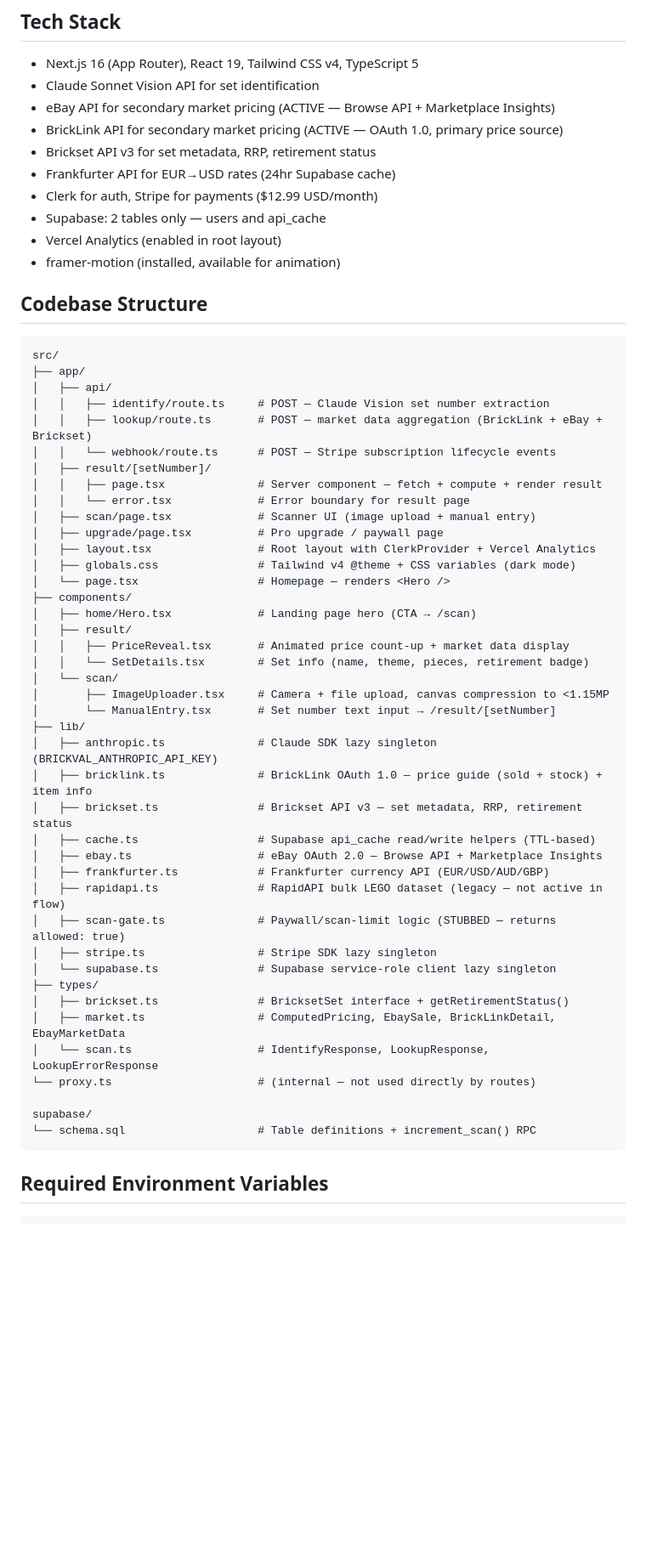
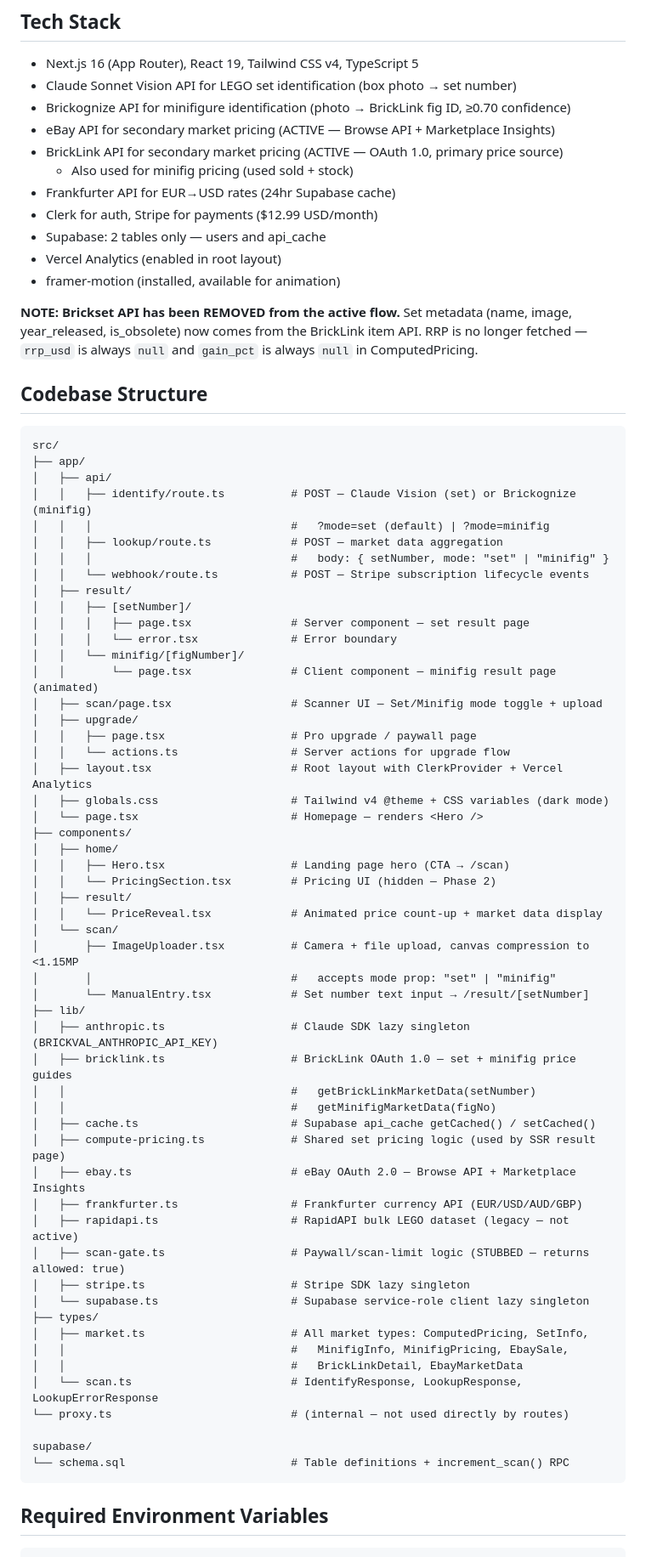
Before and after one commit to GlowUp930/brickval, a Markdown page: CLAUDE.md, the part around one of its changes. Shown at 85% size. Rendered like a GitHub page; blank space fills up the shorter version.

````diff
--- a/CLAUDE.md
+++ b/CLAUDE.md
@@ -6,15 +6,20 @@ This is a Lean MVP. Build only what is in the plan. No extras, no abstractions.
 
 ## Tech Stack
 - Next.js 16 (App Router), React 19, Tailwind CSS v4, TypeScript 5
-- Claude Sonnet Vision API for set identification
+- Claude Sonnet Vision API for LEGO set identification (box photo → set number)
+- Brickognize API for minifigure identification (photo → BrickLink fig ID, ≥0.70 confidence)
 - eBay API for secondary market pricing (ACTIVE — Browse API + Marketplace Insights)
 - BrickLink API for secondary market pricing (ACTIVE — OAuth 1.0, primary price source)
-- Brickset API v3 for set metadata, RRP, retirement status
+  - Also used for minifig pricing (used sold + stock)
 - Frankfurter API for EUR→USD rates (24hr Supabase cache)
 - Clerk for auth, Stripe for payments ($12.99 USD/month)
 - Supabase: 2 tables only — users and api_cache
 - Vercel Analytics (enabled in root layout)
 - framer-motion (installed, available for animation)
+
+**NOTE: Brickset API has been REMOVED from the active flow.** Set metadata (name, image,
+year_released, is_obsolete) now comes from the BrickLink item API. RRP is no longer fetched
+— `rrp_usd` is always `null` and `gain_pct` is always `null` in ComputedPricing.
 
 ## Codebase Structure
 
@@ -22,44 +27,56 @@ This is a Lean MVP. Build only what is in the plan. No extras, no abstractions.
 src/
 ├── app/
 │   ├── api/
-│   │   ├── identify/route.ts     # POST — Claude Vision set number extraction
-│   │   ├── lookup/route.ts       # POST — market data aggregation (BrickLink + eBay + Brickset)
-│   │   └── webhook/route.ts      # POST — Stripe subscription lifecycle events
-│   ├── result/[setNumber]/
-│   │   ├── page.tsx              # Server component — fetch + compute + render result
-│   │   └── error.tsx             # Error boundary for result page
-│   ├── scan/page.tsx             # Scanner UI (image upload + manual entry)
-│   ├── upgrade/page.tsx          # Pro upgrade / paywall page
-│   ├── layout.tsx                # Root layout with ClerkProvider + Vercel Analytics
-│   ├── globals.css               # Tailwind v4 @theme + CSS variables (dark mode)
-│   └── page.tsx                  # Homepage — renders <Hero />
+│   │   ├── identify/route.ts          # POST — Claude Vision (set) or Brickognize (minifig)
+│   │   │                              #   ?mode=set (default) | ?mode=minifig
+│   │   ├── lookup/route.ts            # POST — market data aggregation
+│   │   │                              #   body: { setNumber, mode: "set" | "minifig" }
+│   │   └── webhook/route.ts           # POST — Stripe subscription lifecycle events
+│   ├── result/
+│   │   ├── [setNumber]/
+│   │   │   ├── page.tsx               # Server component — set result page
+│   │   │   └── error.tsx              # Error boundary
+│   │   └── minifig/[figNumber]/
+│   │       └── page.tsx               # Client component — minifig result page (animated)
+│   ├── scan/page.tsx                  # Scanner UI — Set/Minifig mode toggle + upload
+│   ├── upgrade/
+│   │   ├── page.tsx                   # Pro upgrade / paywall page
+│   │   └── actions.ts                 # Server actions for upgrade flow
+│   ├── layout.tsx                     # Root layout with ClerkProvider + Vercel Analytics
+│   ├── globals.css                    # Tailwind v4 @theme + CSS variables (dark mode)
+│   └── page.tsx                       # Homepage — renders <Hero />
 ├── components/
-│   ├── home/Hero.tsx             # Landing page hero (CTA → /scan)
+│   ├── home/
+│   │   ├── Hero.tsx                   # Landing page hero (CTA → /scan)
+│   │   └── PricingSection.tsx         # Pricing UI (hidden — Phase 2)
 │   ├── result/
-│   │   ├── PriceReveal.tsx       # Animated price count-up + market data display
-│   │   └── SetDetails.tsx        # Set info (name, theme, pieces, retirement badge)
+│   │   └── PriceReveal.tsx            # Animated price count-up + market data display
 │   └── scan/
-│       ├── ImageUploader.tsx     # Camera + file upload, canvas compression to <1.15MP
-│       └── ManualEntry.tsx       # Set number text input → /result/[setNumber]
+│       ├── ImageUploader.tsx          # Camera + file upload, canvas compression to <1.15MP
+│       │                              #   accepts mode prop: "set" | "minifig"
+│       └── ManualEntry.tsx            # Set number text input → /result/[setNumber]
 ├── lib/
-│   ├── anthropic.ts              # Claude SDK lazy singleton (BRICKVAL_ANTHROPIC_API_KEY)
-│   ├── bricklink.ts              # BrickLink OAuth 1.0 — price guide (sold + stock) + item info
-│   ├── brickset.ts               # Brickset API v3 — set metadata, RRP, retirement status
-│   ├── cache.ts                  # Supabase api_cache read/write helpers (TTL-based)
-│   ├── ebay.ts                   # eBay OAuth 2.0 — Browse API + Marketplace Insights
-│   ├── frankfurter.ts            # Frankfurter currency API (EUR/USD/AUD/GBP)
-│   ├── rapidapi.ts               # RapidAPI bulk LEGO dataset (legacy — not active in flow)
-│   ├── scan-gate.ts              # Paywall/scan-limit logic (STUBBED — returns allowed: true)
-│   ├── stripe.ts                 # Stripe SDK lazy singleton
-│   └── supabase.ts               # Supabase service-role client lazy singleton
+│   ├── anthropic.ts                   # Claude SDK lazy singleton (BRICKVAL_ANTHROPIC_API_KEY)
+│   ├── bricklink.ts                   # BrickLink OAuth 1.0 — set + minifig price guides
+│   │                                  #   getBrickLinkMarketData(setNumber)
+│   │                                  #   getMinifigMarketData(figNo)
+│   ├── cache.ts                       # Supabase api_cache getCached() / setCached()
+│   ├── compute-pricing.ts             # Shared set pricing logic (used by SSR result page)
+│   ├── ebay.ts                        # eBay OAuth 2.0 — Browse API + Marketplace Insights
+│   ├── frankfurter.ts                 # Frankfurter currency API (EUR/USD/AUD/GBP)
+│   ├── rapidapi.ts                    # RapidAPI bulk LEGO dataset (legacy — not active)
+│   ├── scan-gate.ts                   # Paywall/scan-limit logic (STUBBED — returns allowed: true)
+│   ├── stripe.ts                      # Stripe SDK lazy singleton
+│   └── supabase.ts                    # Supabase service-role client lazy singleton
 ├── types/
-│   ├── brickset.ts               # BricksetSet interface + getRetirementStatus()
-│   ├── market.ts                 # ComputedPricing, EbaySale, BrickLinkDetail, EbayMarketData
-│   └── scan.ts                   # IdentifyResponse, LookupResponse, LookupErrorResponse
-└── proxy.ts                      # (internal — not used directly by routes)
+│   ├── market.ts                      # All market types: ComputedPricing, SetInfo,
+│   │                                  #   MinifigInfo, MinifigPricing, EbaySale,
+│   │                                  #   BrickLinkDetail, EbayMarketData
+│   └── scan.ts                        # IdentifyResponse, LookupResponse, LookupErrorResponse
+└── proxy.ts                           # (internal — not used directly by routes)
 
 supabase/
-└── schema.sql                    # Table definitions + increment_scan() RPC
+└── schema.sql                         # Table definitions + increment_scan() RPC
 ```
 
 ## Required Environment Variables
````
Also changed, not shown: other parts of CLAUDE.md (+45 -24 lines).
